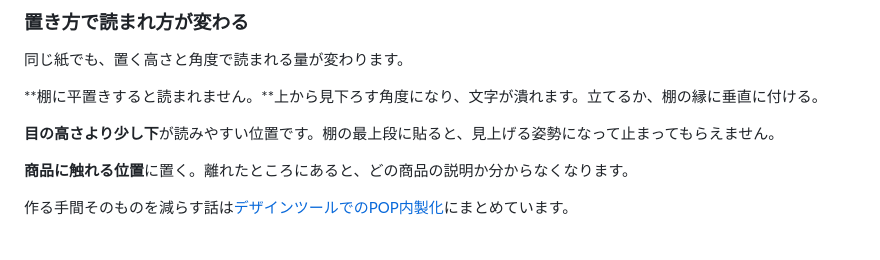
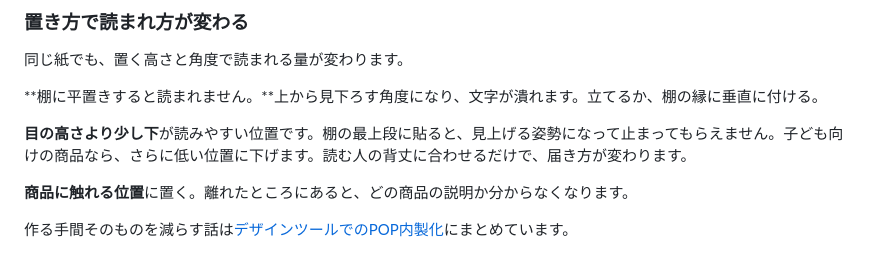
Before and after one commit to gouterworks/gouter, a Markdown page: docs/articles/08-pop.md, the part around the change. Rendered like a GitHub page.

Commit message:
fix: 8番の字数をあと少し足す
Co-Authored-By: Claude Opus 5 <noreply@anthropic.com>
Claude-Session: https://claude.ai/code/session_01MSV2wSrZKvMPV9JcDitPjh

```diff
--- a/docs/articles/08-pop.md
+++ b/docs/articles/08-pop.md
@@ -111,7 +111,7 @@ A6（ハガキ大、105×148mm）を横向きに使う場合で考えます。
 
 **棚に平置きすると読まれません。**上から見下ろす角度になり、文字が潰れます。立てるか、棚の縁に垂直に付ける。
 
-**目の高さより少し下**が読みやすい位置です。棚の最上段に貼ると、見上げる姿勢になって止まってもらえません。
+**目の高さより少し下**が読みやすい位置です。棚の最上段に貼ると、見上げる姿勢になって止まってもらえません。子ども向けの商品なら、さらに低い位置に下げます。読む人の背丈に合わせるだけで、届き方が変わります。
 
 **商品に触れる位置**に置く。離れたところにあると、どの商品の説明か分からなくなります。
 
```
